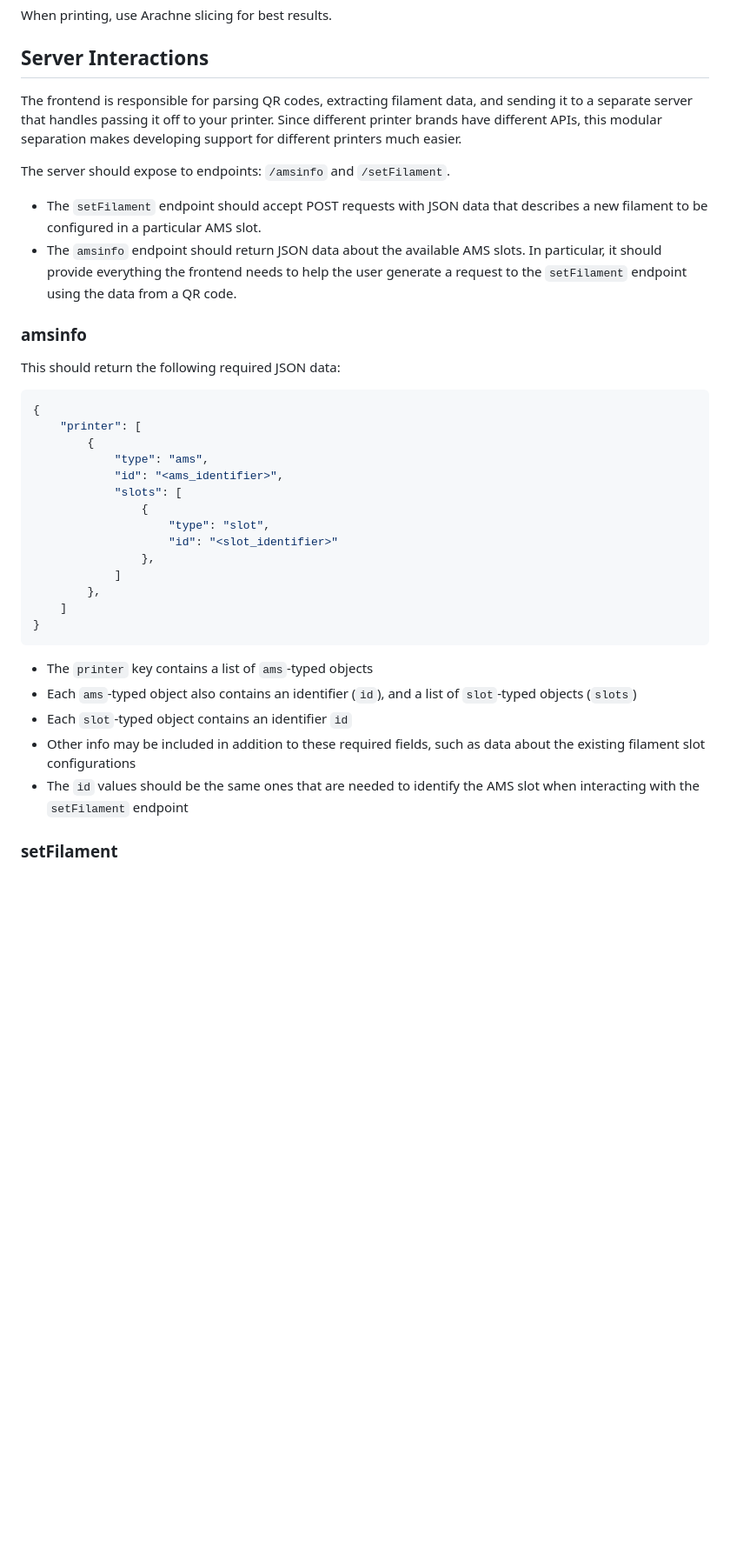
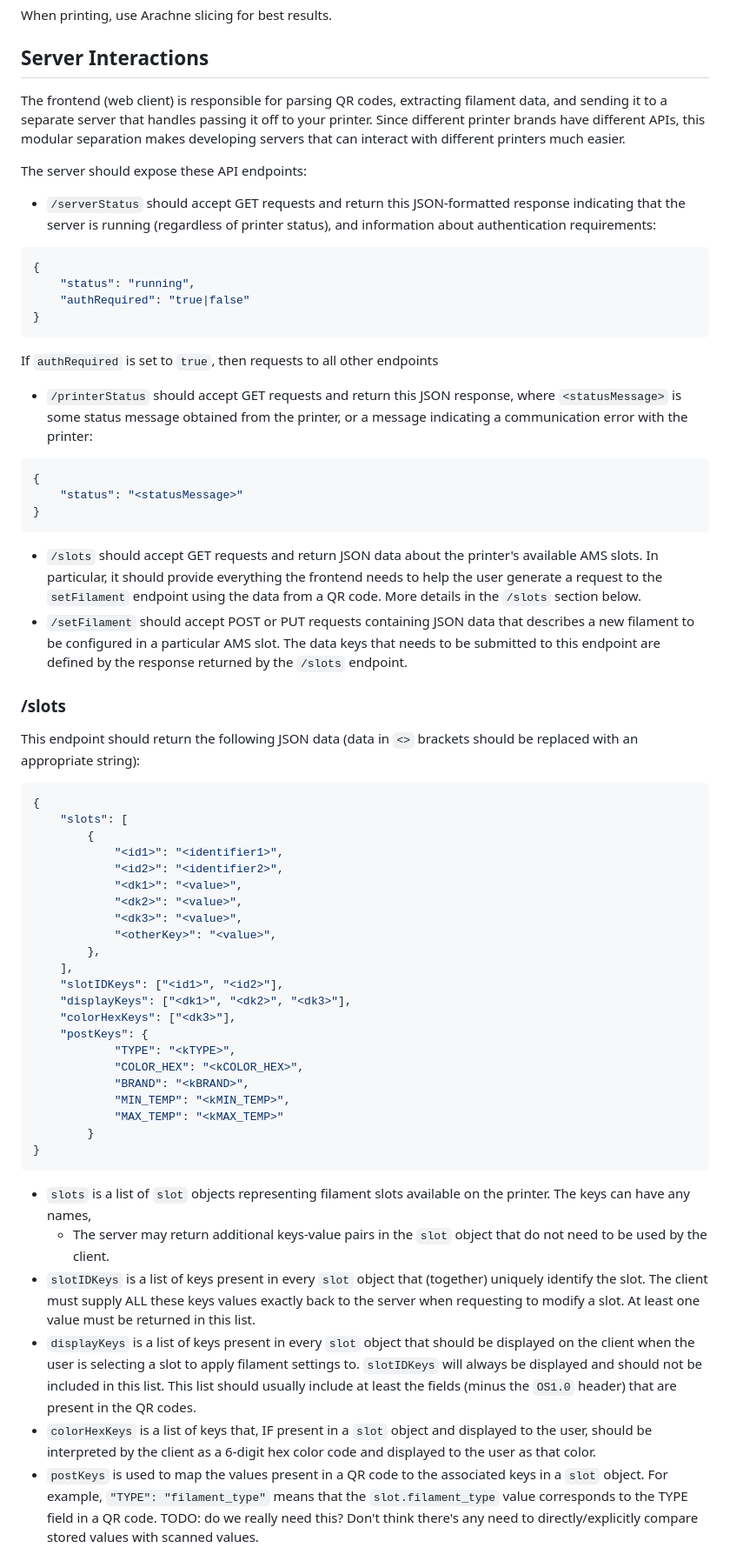
Before and after one commit to Aptimex/QRSpool, a Markdown page: README.md, the part around the change printed below. Shown: that part at 87% size. Rendered like a GitHub page; blank space fills up the shorter version.

Commit message:
overhauled ideal server-client interface

````diff
--- a/README.md
+++ b/README.md
@@ -33,36 +33,57 @@ I've had good luck generating QR codes with this data format that are 30x30mm, w
 When printing, use Arachne slicing for best results.
 
 ## Server Interactions
-The frontend is responsible for parsing QR codes, extracting filament data, and sending it to a separate server that handles passing it off to your printer. Since different printer brands have different APIs, this modular separation makes developing support for different printers much easier.
+The frontend (web client) is responsible for parsing QR codes, extracting filament data, and sending it to a separate server that handles passing it off to your printer. Since different printer brands have different APIs, this modular separation makes developing servers that can interact with different printers much easier.
 
-The server should expose to endpoints: `/amsinfo` and `/setFilament`.
-- The `setFilament` endpoint should accept POST requests with JSON data that describes a new filament to be configured in a particular AMS slot.
-- The `amsinfo` endpoint should return JSON data about the available AMS slots. In particular, it should provide everything the frontend needs to help the user generate a request to the `setFilament` endpoint using the data from a QR code.
-
-### amsinfo
-This should return the following required JSON data:
+The server should expose these API endpoints:
+- `/serverStatus` should accept GET requests and return this JSON-formatted response indicating that the server is running (regardless of printer status), and information about authentication requirements:
 ```json
 {
-    "printer": [
-        {
-            "type": "ams",
-            "id": "<ams_identifier>",
-            "slots": [
-                {
-                    "type": "slot",
-                    "id": "<slot_identifier>"
-                },
-            ]
-        },
-    ]
+    "status": "running",
+    "authRequired": "true|false"
 }
 ```
-- The `printer` key contains a list of `ams`-typed objects
-- Each `ams`-typed object also contains an identifier (`id`), and a list of `slot`-typed objects (`slots`)
-- Each `slot`-typed object contains an identifier `id`
-- Other info may be included in addition to these required fields, such as data about the existing filament slot configurations
-- The `id` values should be the same ones that are needed to identify the AMS slot when interacting with the `setFilament` endpoint
+If `authRequired` is set to `true`, then requests to all other endpoints
 
-### setFilament
+- `/printerStatus` should accept GET requests and return this JSON response, where `<statusMessage>` is some status message obtained from the printer, or a message indicating a communication error with the printer:
+```json
+{
+    "status": "<statusMessage>"
+}
+```
+- `/slots` should accept GET requests and return JSON data about the printer's available AMS slots. In particular, it should provide everything the frontend needs to help the user generate a request to the `setFilament` endpoint using the data from a QR code. More details in the `/slots` section below.
+- `/setFilament` should accept POST or PUT requests containing JSON data that describes a new filament to be configured in a particular AMS slot. The data keys that needs to be submitted to this endpoint are defined by the response returned by the `/slots` endpoint.
 
+### /slots
+This endpoint should return the following JSON data (data in `<>` brackets should be replaced with an appropriate string):
+```json
+{
+    "slots": [
+        {
+            "<id1>": "<identifier1>",
+            "<id2>": "<identifier2>",
+            "<dk1>": "<value>",
+            "<dk2>": "<value>",
+            "<dk3>": "<value>",
+            "<otherKey>": "<value>",
+        },
+    ],
+    "slotIDKeys": ["<id1>", "<id2>"],
+    "displayKeys": ["<dk1>", "<dk2>", "<dk3>"],
+    "colorHexKeys": ["<dk3>"],
+    "postKeys": {
+            "TYPE": "<kTYPE>",
+            "COLOR_HEX": "<kCOLOR_HEX>",
+            "BRAND": "<kBRAND>",
+            "MIN_TEMP": "<kMIN_TEMP>",
+            "MAX_TEMP": "<kMAX_TEMP>"
+        }
+}
+```
+- `slots` is a list of `slot` objects representing filament slots available on the printer. The keys can have any names,
+    - The server may return additional keys-value pairs in the `slot` object that do not need to be used by the client.
+- `slotIDKeys` is a list of keys present in every `slot` object that (together) uniquely identify the slot. The client must supply ALL these keys values exactly back to the server when requesting to modify a slot. At least one value must be returned in this list.
+- `displayKeys` is a list of keys present in every `slot` object that should be displayed on the client when the user is selecting a slot to apply filament settings to. `slotIDKeys` will always be displayed and should not be included in this list. This list should usually include at least the fields (minus the `OS1.0` header) that are present in the QR codes.
+- `colorHexKeys` is a list of keys that, IF present in a `slot` object and displayed to the user, should be interpreted by the client as a 6-digit hex color code and displayed to the user as that color.
+- `postKeys` is used to map the values present in a QR code to the associated keys in a `slot` object. For example, `"TYPE": "filament_type"` means that the `slot.filament_type` value corresponds to the TYPE field in a QR code. TODO: do we really need this? Don't think there's any need to directly/explicitly compare stored values with scanned values.
 
````
Also changed, not shown: other parts of README.md (+31 -0 lines).
